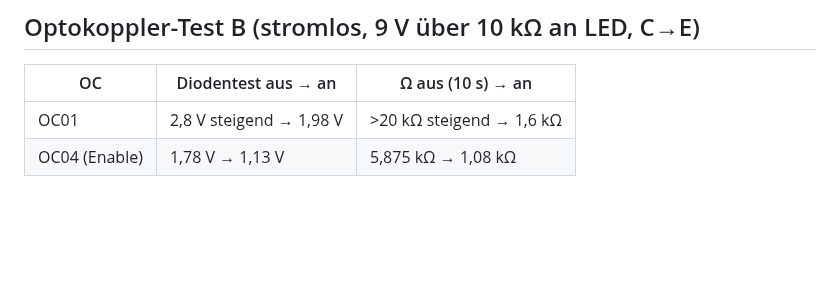
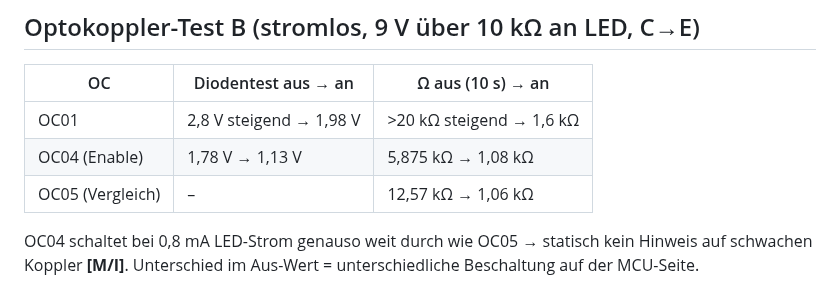
Before and after one commit to kmoellenhoff/myrun_diagnostics, a Markdown page: docs/LAUF_2026-11-11.md, the part around the change. GitHub-like rendering; blank space fills up the shorter version.

Commit message:
OC05 Vergleich: OC04 unauffällig

```diff
--- a/docs/LAUF_2026-11-11.md
+++ b/docs/LAUF_2026-11-11.md
@@ -90,3 +90,6 @@ Zwei Bauarten **[M/I]**: Bei OC02/03/05/08 liegt die Kathode fest an 0 V Konsole
 |---|---|---|
 | OC01 | 2,8 V steigend → 1,98 V | >20 kΩ steigend → 1,6 kΩ |
 | OC04 (Enable) | 1,78 V → 1,13 V | 5,875 kΩ → 1,08 kΩ |
+| OC05 (Vergleich) | – | 12,57 kΩ → 1,06 kΩ |
+
+OC04 schaltet bei 0,8 mA LED-Strom genauso weit durch wie OC05 → statisch kein Hinweis auf schwachen Koppler **[M/I]**. Unterschied im Aus-Wert = unterschiedliche Beschaltung auf der MCU-Seite.
```
